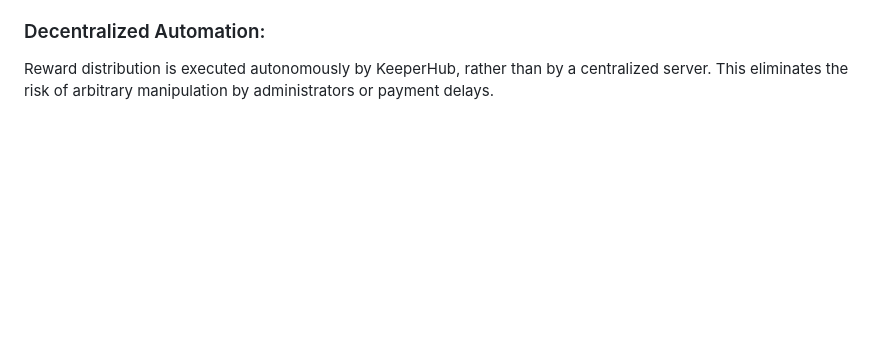
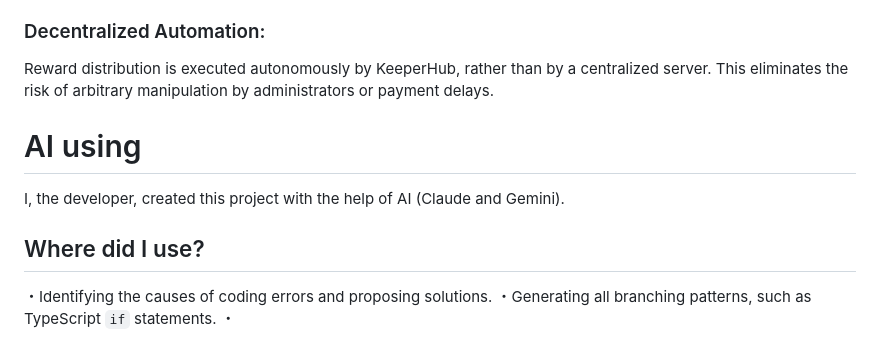
Before and after one commit to gojuggl26-dotcom/AI-quescore, a Markdown page: README.md, the part around the change. GitHub-like rendering; blank space fills up the shorter version.

```diff
--- a/README.md
+++ b/README.md
@@ -47,3 +47,10 @@ Quality scores generated by the AI are accompanied by tamper-proof digital signa
 User responses are encrypted using AES-256-GCM before transmission and stored in 0G Storage. Decryption permissions are strictly controlled, ensuring user self-sovereignty over their privacy.
 ### Decentralized Automation:
 Reward distribution is executed autonomously by KeeperHub, rather than by a centralized server. This eliminates the risk of arbitrary manipulation by administrators or payment delays.
+
+# AI using
+I, the developer, created this project with the help of AI (Claude and Gemini).
+## Where did I use?
+・Identifying the causes of coding errors and proposing solutions.
+・Generating all branching patterns, such as TypeScript `if` statements.
+・
```
